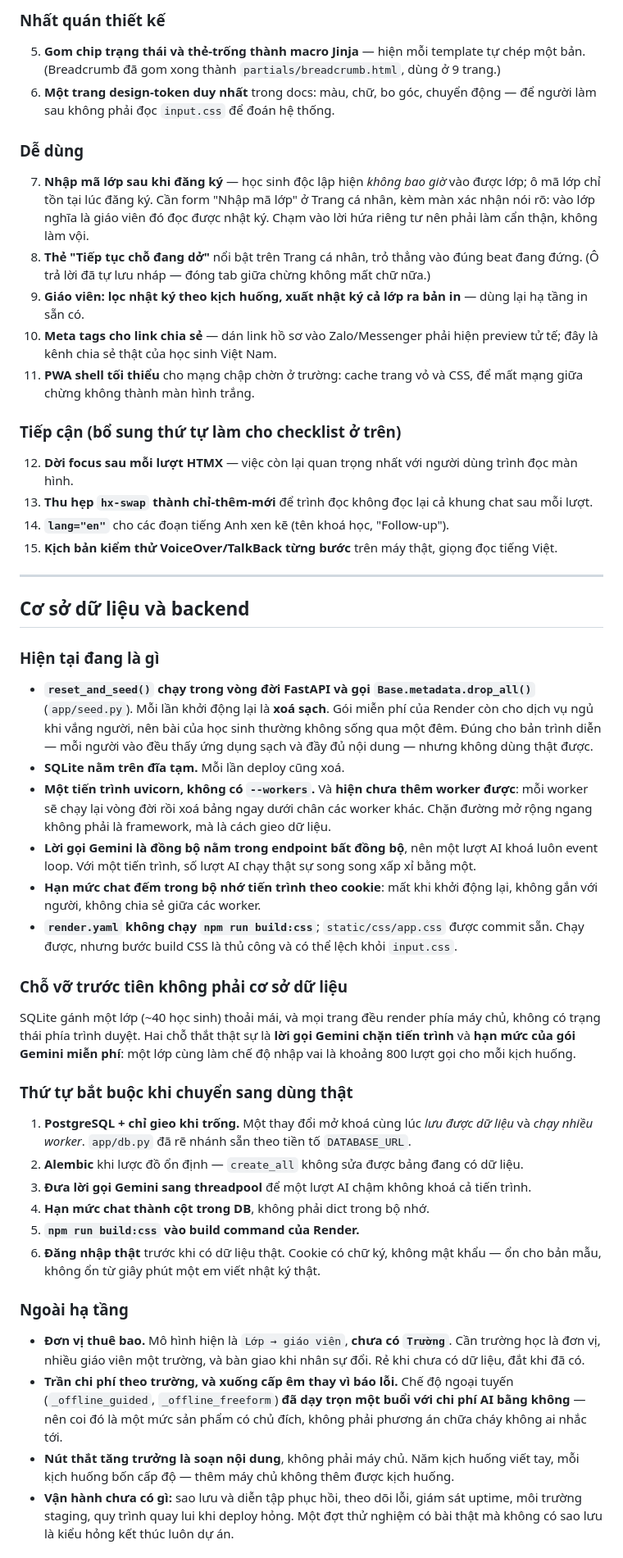
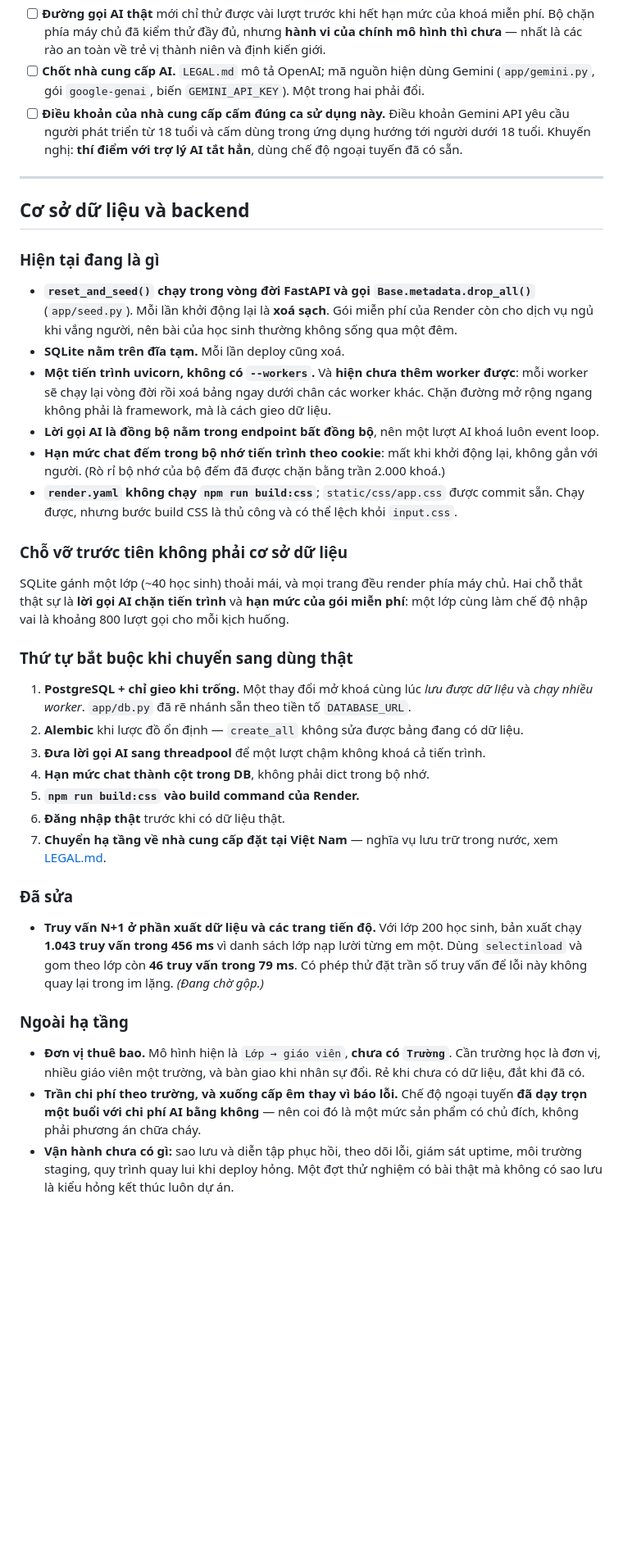
Before and after one commit to soya-00/steam-mvp, a Markdown page: docs/VIEC-CAN-LAM.md, the part around one of its changes. Shown at 82% size. GitHub-like rendering; blank space fills up the shorter version.

```diff
--- a/docs/VIEC-CAN-LAM.md
+++ b/docs/VIEC-CAN-LAM.md
@@ -86,22 +94,6 @@ phần kiểm tra khi nạp nằm ở `app/scenarios.py`.
-### Nhất quán thiết kế
-
-5. **Gom chip trạng thái và thẻ-trống thành macro Jinja** — hiện mỗi template tự chép một bản. (Breadcrumb đã gom xong thành `partials/breadcrumb.html`, dùng ở 9 trang.)
-6. **Một trang design-token duy nhất** trong docs: màu, chữ, bo góc, chuyển động — để người làm sau không phải đọc `input.css` để đoán hệ thống.
-
-### Dễ dùng
-
-7. **Nhập mã lớp sau khi đăng ký** — học sinh độc lập hiện *không bao giờ* vào được lớp; ô mã lớp chỉ tồn tại lúc đăng ký. Cần form "Nhập mã lớp" ở Trang cá nhân, kèm màn xác nhận nói rõ: vào lớp nghĩa là giáo viên đó đọc được nhật ký. Chạm vào lời hứa riêng tư nên phải làm cẩn thận, không làm vội.
-8. **Thẻ "Tiếp tục chỗ đang dở"** nổi bật trên Trang cá nhân, trỏ thẳng vào đúng beat đang đứng. (Ô trả lời đã tự lưu nháp — đóng tab giữa chừng không mất chữ nữa.)
-9. **Giáo viên: lọc nhật ký theo kịch huống, xuất nhật ký cả lớp ra bản in** — dùng lại hạ tầng in sẵn có.
-10. **Meta tags cho link chia sẻ** — dán link hồ sơ vào Zalo/Messenger phải hiện preview tử tế; đây là kênh chia sẻ thật của học sinh Việt Nam.
-11. **PWA shell tối thiểu** cho mạng chập chờn ở trường: cache trang vỏ và CSS, để mất mạng giữa chừng không thành màn hình trắng.
-
-### Tiếp cận (bổ sung thứ tự làm cho checklist ở trên)
-
-12. **Dời focus sau mỗi lượt HTMX** — việc còn lại quan trọng nhất với người dùng trình đọc màn hình.
-13. **Thu hẹp `hx-swap` thành chỉ-thêm-mới** để trình đọc không đọc lại cả khung chat sau mỗi lượt.
-14. **`lang="en"`** cho các đoạn tiếng Anh xen kẽ (tên khoá học, "Follow-up").
-15. **Kịch bản kiểm thử VoiceOver/TalkBack từng bước** trên máy thật, giọng đọc tiếng Việt.
+- [ ] **Đường gọi AI thật** mới chỉ thử được vài lượt trước khi hết hạn mức của khoá miễn phí. Bộ chặn phía máy chủ đã kiểm thử đầy đủ, nhưng **hành vi của chính mô hình thì chưa** — nhất là các rào an toàn về trẻ vị thành niên và định kiến giới.
+- [ ] **Chốt nhà cung cấp AI.** `LEGAL.md` mô tả OpenAI; mã nguồn hiện dùng Gemini (`app/gemini.py`, gói `google-genai`, biến `GEMINI_API_KEY`). Một trong hai phải đổi.
+- [ ] **Điều khoản của nhà cung cấp cấm đúng ca sử dụng này.** Điều khoản Gemini API yêu cầu người phát triển từ 18 tuổi và cấm dùng trong ứng dụng hướng tới người dưới 18 tuổi. Khuyến nghị: **thí điểm với trợ lý AI tắt hẳn**, dùng chế độ ngoại tuyến đã có sẵn.
 
 ---
 
@@ -109,30 +101,34 @@ phần kiểm tra khi nạp nằm ở `app/scenarios.py`.
 
 ### Hiện tại đang là gì
 
-- **`reset_and_seed()` chạy trong vòng đời FastAPI và gọi `Base.metadata.drop_all()`** (`app/seed.py`). Mỗi lần khởi động lại là **xoá sạch**. Gói miễn phí của Render còn cho dịch vụ ngủ khi vắng người, nên bài của học sinh thường không sống qua một đêm. Đúng cho bản trình diễn — mỗi người vào đều thấy ứng dụng sạch và đầy đủ nội dung — nhưng không dùng thật được.
+- **`reset_and_seed()` chạy trong vòng đời FastAPI và gọi `Base.metadata.drop_all()`** (`app/seed.py`). Mỗi lần khởi động lại là **xoá sạch**. Gói miễn phí của Render còn cho dịch vụ ngủ khi vắng người, nên bài của học sinh thường không sống qua một đêm.
 - **SQLite nằm trên đĩa tạm.** Mỗi lần deploy cũng xoá.
 - **Một tiến trình uvicorn, không có `--workers`.** Và **hiện chưa thêm worker được**: mỗi worker sẽ chạy lại vòng đời rồi xoá bảng ngay dưới chân các worker khác. Chặn đường mở rộng ngang không phải là framework, mà là cách gieo dữ liệu.
-- **Lời gọi Gemini là đồng bộ nằm trong endpoint bất đồng bộ**, nên một lượt AI khoá luôn event loop. Với một tiến trình, số lượt AI chạy thật sự song song xấp xỉ bằng một.
-- **Hạn mức chat đếm trong bộ nhớ tiến trình theo cookie**: mất khi khởi động lại, không gắn với người, không chia sẻ giữa các worker.
+- **Lời gọi AI là đồng bộ nằm trong endpoint bất đồng bộ**, nên một lượt AI khoá luôn event loop.
+- **Hạn mức chat đếm trong bộ nhớ tiến trình theo cookie**: mất khi khởi động lại, không gắn với người. (Rò rỉ bộ nhớ của bộ đếm đã được chặn bằng trần 2.000 khoá.)
 - **`render.yaml` không chạy `npm run build:css`**; `static/css/app.css` được commit sẵn. Chạy được, nhưng bước build CSS là thủ công và có thể lệch khỏi `input.css`.
 
 ### Chỗ vỡ trước tiên không phải cơ sở dữ liệu
 
-SQLite gánh một lớp (~40 học sinh) thoải mái, và mọi trang đều render phía máy chủ, không có trạng thái phía trình duyệt. Hai chỗ thắt thật sự là **lời gọi Gemini chặn tiến trình** và **hạn mức của gói Gemini miễn phí**: một lớp cùng làm chế độ nhập vai là khoảng 800 lượt gọi cho mỗi kịch huống.
+SQLite gánh một lớp (~40 học sinh) thoải mái, và mọi trang đều render phía máy chủ. Hai chỗ thắt thật sự là **lời gọi AI chặn tiến trình** và **hạn mức của gói miễn phí**: một lớp cùng làm chế độ nhập vai là khoảng 800 lượt gọi cho mỗi kịch huống.
 
 ### Thứ tự bắt buộc khi chuyển sang dùng thật
 
 1. **PostgreSQL + chỉ gieo khi trống.** Một thay đổi mở khoá cùng lúc *lưu được dữ liệu* và *chạy nhiều worker*. `app/db.py` đã rẽ nhánh sẵn theo tiền tố `DATABASE_URL`.
 2. **Alembic** khi lược đồ ổn định — `create_all` không sửa được bảng đang có dữ liệu.
-3. **Đưa lời gọi Gemini sang threadpool** để một lượt AI chậm không khoá cả tiến trình.
+3. **Đưa lời gọi AI sang threadpool** để một lượt chậm không khoá cả tiến trình.
 4. **Hạn mức chat thành cột trong DB**, không phải dict trong bộ nhớ.
 5. **`npm run build:css` vào build command của Render.**
-6. **Đăng nhập thật** trước khi có dữ liệu thật. Cookie có chữ ký, không mật khẩu — ổn cho bản mẫu, không ổn từ giây phút một em viết nhật ký thật.
+6. **Đăng nhập thật** trước khi có dữ liệu thật.
+7. **Chuyển hạ tầng về nhà cung cấp đặt tại Việt Nam** — nghĩa vụ lưu trữ trong nước, xem [LEGAL.md](../LEGAL.md).
+
+### Đã sửa
+
+- **Truy vấn N+1 ở phần xuất dữ liệu và các trang tiến độ.** Với lớp 200 học sinh, bản xuất chạy **1.043 truy vấn trong 456 ms** vì danh sách lớp nạp lười từng em một. Dùng `selectinload` và gom theo lớp còn **46 truy vấn trong 79 ms**. Có phép thử đặt trần số truy vấn để lỗi này không quay lại trong im lặng. *(Đang chờ gộp.)*
 
 ### Ngoài hạ tầng
 
 - **Đơn vị thuê bao.** Mô hình hiện là `Lớp → giáo viên`, **chưa có `Trường`**. Cần trường học là đơn vị, nhiều giáo viên một trường, và bàn giao khi nhân sự đổi. Rẻ khi chưa có dữ liệu, đắt khi đã có.
-- **Trần chi phí theo trường, và xuống cấp êm thay vì báo lỗi.** Chế độ ngoại tuyến (`_offline_guided`, `_offline_freeform`) **đã dạy trọn một buổi với chi phí AI bằng không** — nên coi đó là một mức sản phẩm có chủ đích, không phải phương án chữa cháy không ai nhắc tới.
-- **Nút thắt tăng trưởng là soạn nội dung**, không phải máy chủ. Năm kịch huống viết tay, mỗi kịch huống bốn cấp độ — thêm máy chủ không thêm được kịch huống.
+- **Trần chi phí theo trường, và xuống cấp êm thay vì báo lỗi.** Chế độ ngoại tuyến **đã dạy trọn một buổi với chi phí AI bằng không** — nên coi đó là một mức sản phẩm có chủ đích, không phải phương án chữa cháy.
 - **Vận hành chưa có gì:** sao lưu và diễn tập phục hồi, theo dõi lỗi, giám sát uptime, môi trường staging, quy trình quay lui khi deploy hỏng. Một đợt thử nghiệm có bài thật mà không có sao lưu là kiểu hỏng kết thúc luôn dự án.
 
```
Also changed, not shown: other parts of docs/VIEC-CAN-LAM.md (+81 -47 lines).
